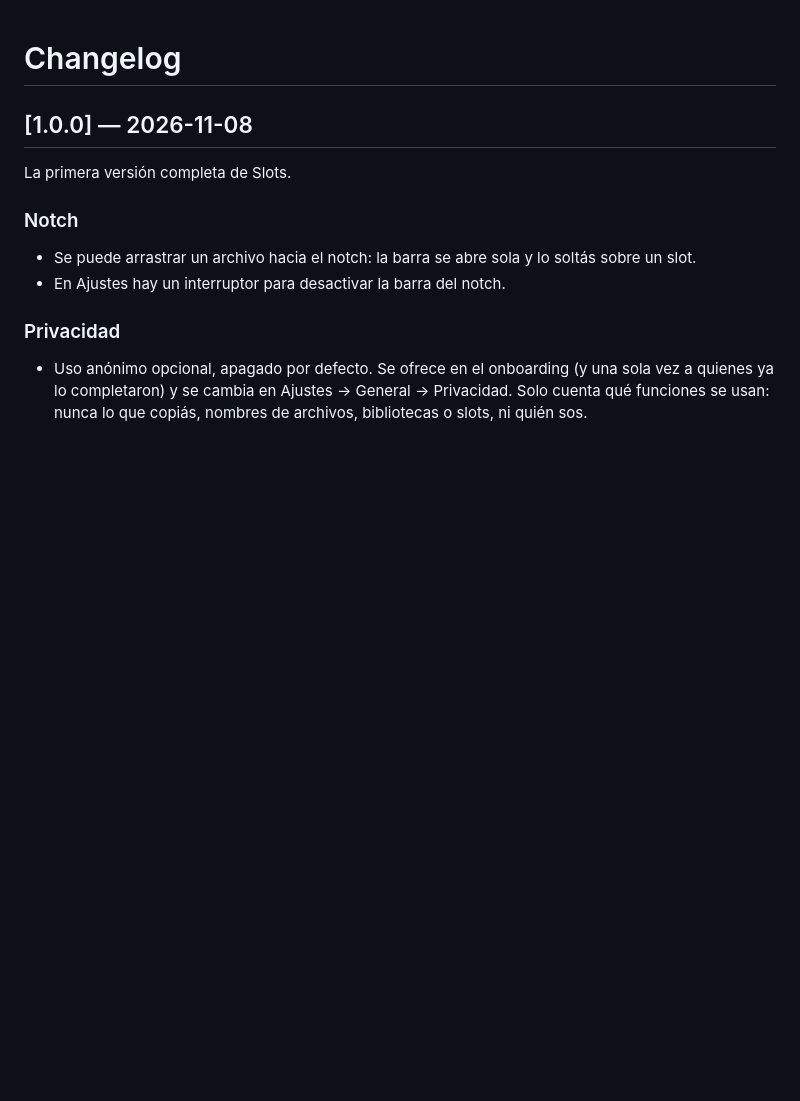
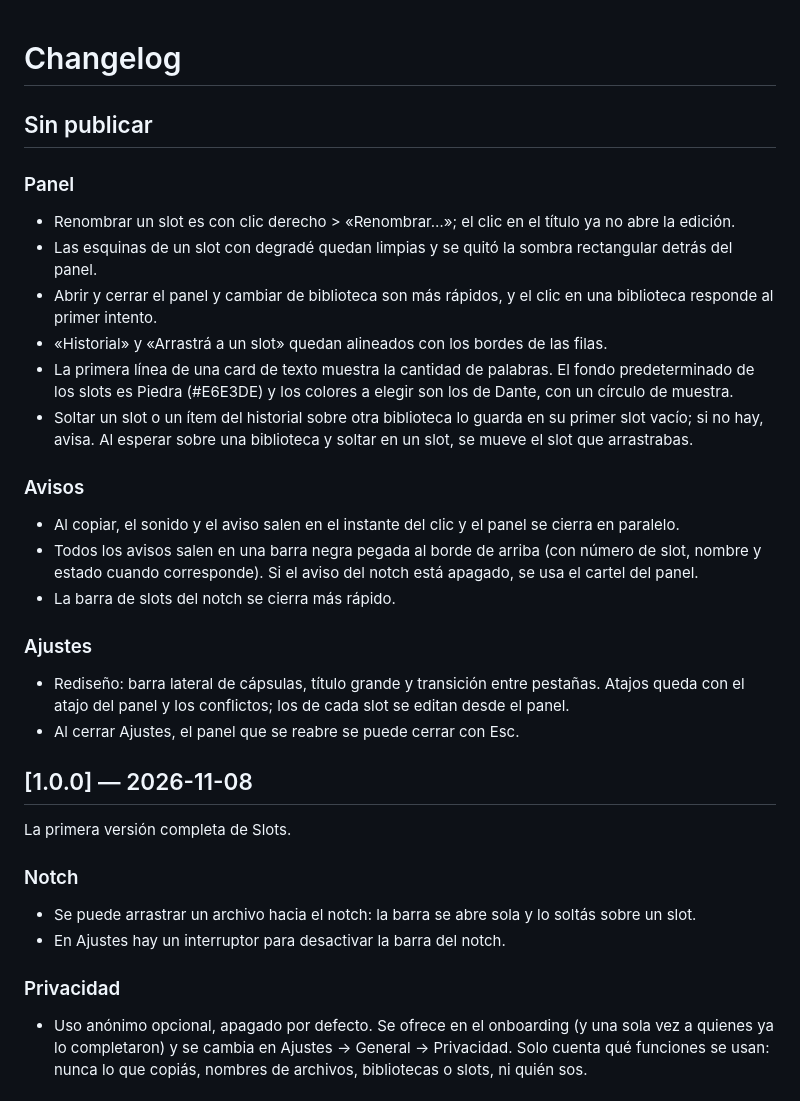
Before and after one commit to gianpetrii/hotslot-app, a Markdown page: CHANGELOG.md, the part around the change. GitHub-like rendering; blank space fills up the shorter version.

Commit message:
docs: changelog y backlog de las correcciones de Dante.
Co-Authored-By: Claude Sonnet 5.5 <noreply@anthropic.com>

```diff
--- a/CHANGELOG.md
+++ b/CHANGELOG.md
@@ -1,4 +1,26 @@
 # Changelog
+
+## Sin publicar
+
+### Panel
+
+- Renombrar un slot es con clic derecho > «Renombrar…»; el clic en el título ya no abre la edición.
+- Las esquinas de un slot con degradé quedan limpias y se quitó la sombra rectangular detrás del panel.
+- Abrir y cerrar el panel y cambiar de biblioteca son más rápidos, y el clic en una biblioteca responde al primer intento.
+- «Historial» y «Arrastrá a un slot» quedan alineados con los bordes de las filas.
+- La primera línea de una card de texto muestra la cantidad de palabras. El fondo predeterminado de los slots es Piedra (#E6E3DE) y los colores a elegir son los de Dante, con un círculo de muestra.
+- Soltar un slot o un ítem del historial sobre otra biblioteca lo guarda en su primer slot vacío; si no hay, avisa. Al esperar sobre una biblioteca y soltar en un slot, se mueve el slot que arrastrabas.
+
+### Avisos
+
+- Al copiar, el sonido y el aviso salen en el instante del clic y el panel se cierra en paralelo.
+- Todos los avisos salen en una barra negra pegada al borde de arriba (con número de slot, nombre y estado cuando corresponde). Si el aviso del notch está apagado, se usa el cartel del panel.
+- La barra de slots del notch se cierra más rápido.
+
+### Ajustes
+
+- Rediseño: barra lateral de cápsulas, título grande y transición entre pestañas. Atajos queda con el atajo del panel y los conflictos; los de cada slot se editan desde el panel.
+- Al cerrar Ajustes, el panel que se reabre se puede cerrar con Esc.
 
 ## [1.0.0] — 2026-11-08
 
```
Also changed, not shown: BACKLOG.md (+15 -0 lines).
